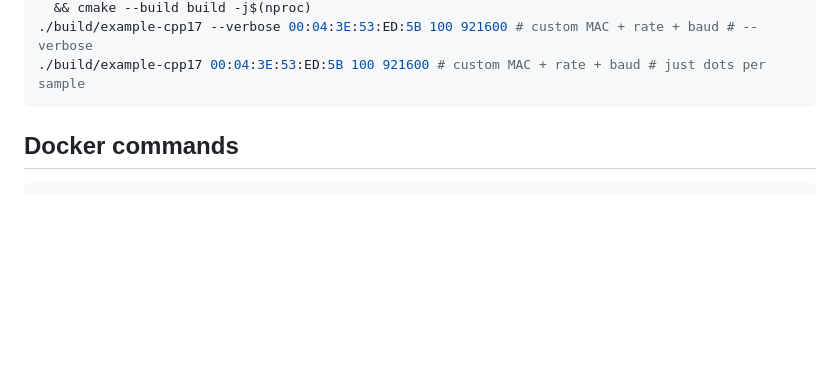
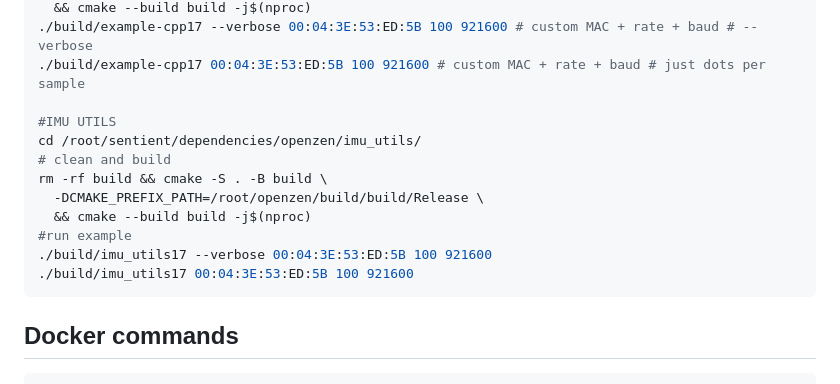
Before and after one commit to mxochicale/sentient, a Markdown page: container/README.md, the part around the change. GitHub-like rendering; blank space fills up the shorter version.

Commit message:
updaets README

````diff
--- a/container/README.md
+++ b/container/README.md
@@ -100,6 +100,16 @@ rm -rf build && cmake -S . -B build \
   && cmake --build build -j$(nproc)
 ./build/example-cpp17 --verbose 00:04:3E:53:ED:5B 100 921600 # custom MAC + rate + baud # --verbose
 ./build/example-cpp17 00:04:3E:53:ED:5B 100 921600 # custom MAC + rate + baud # just dots per sample
+
+#IMU UTILS
+cd /root/sentient/dependencies/openzen/imu_utils/
+# clean and build
+rm -rf build && cmake -S . -B build \
+  -DCMAKE_PREFIX_PATH=/root/openzen/build/build/Release \
+  && cmake --build build -j$(nproc)
+#run example
+./build/imu_utils17 --verbose 00:04:3E:53:ED:5B 100 921600
+./build/imu_utils17 00:04:3E:53:ED:5B 100 921600
 ```
 
 
````
